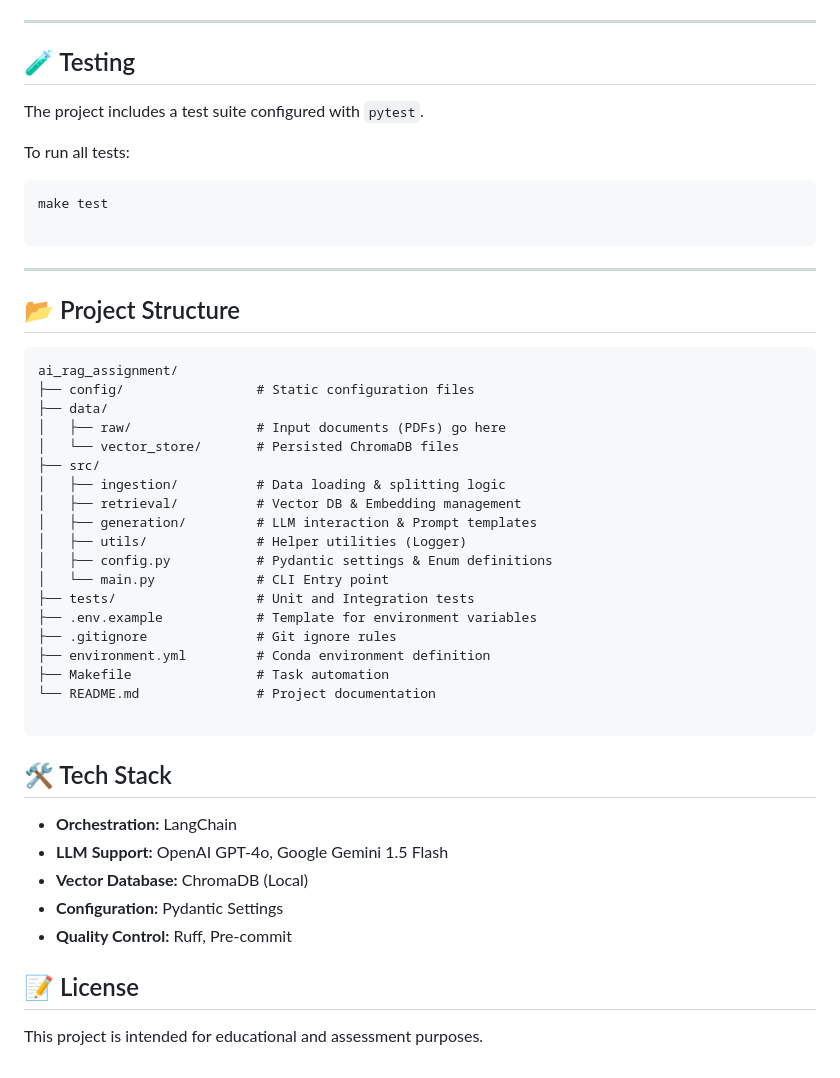
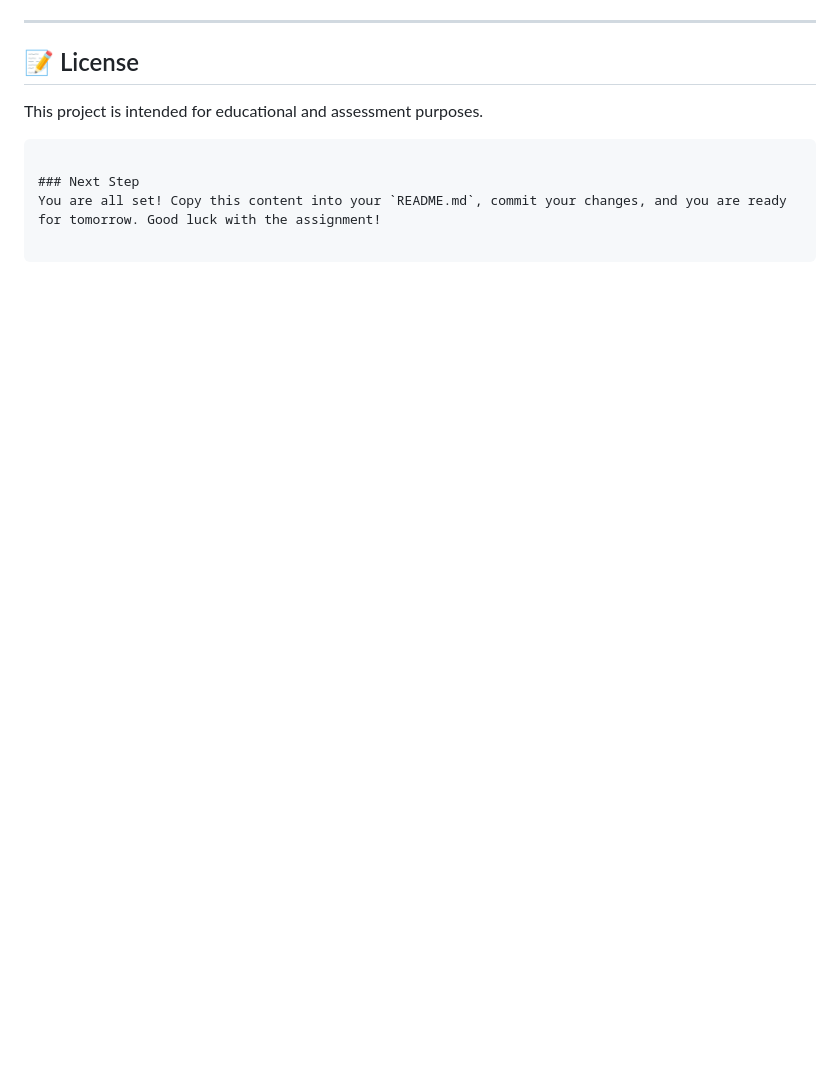
Before and after one commit to lior199707/ai_engineer_assessment, a Markdown page: README.md, the part around one of its changes. GitHub-like rendering; blank space fills up the shorter version.

````diff
--- a/README.md
+++ b/README.md
@@ -124,51 +169,13 @@ make query Q="What are the key findings?"
 
 ---
 
-## 🧪 Testing
+## 📝 License
 
-The project includes a test suite configured with `pytest`.
-
-To run all tests:
-
-```bash
-make test
+This project is intended for educational and assessment purposes.
 
 ```
 
----
-
-## 📂 Project Structure
-
-```text
-ai_rag_assignment/
-├── config/                 # Static configuration files
-├── data/
-│   ├── raw/                # Input documents (PDFs) go here
-│   └── vector_store/       # Persisted ChromaDB files
-├── src/
-│   ├── ingestion/          # Data loading & splitting logic
-│   ├── retrieval/          # Vector DB & Embedding management
-│   ├── generation/         # LLM interaction & Prompt templates
-│   ├── utils/              # Helper utilities (Logger)
-│   ├── config.py           # Pydantic settings & Enum definitions
-│   └── main.py             # CLI Entry point
-├── tests/                  # Unit and Integration tests
-├── .env.example            # Template for environment variables
-├── .gitignore              # Git ignore rules
-├── environment.yml         # Conda environment definition
-├── Makefile                # Task automation
-└── README.md               # Project documentation
+### Next Step
+You are all set! Copy this content into your `README.md`, commit your changes, and you are ready for tomorrow. Good luck with the assignment!
 
 ```
-
-## 🛠 Tech Stack
-
-* **Orchestration:** LangChain
-* **LLM Support:** OpenAI GPT-4o, Google Gemini 1.5 Flash
-* **Vector Database:** ChromaDB (Local)
-* **Configuration:** Pydantic Settings
-* **Quality Control:** Ruff, Pre-commit
-
-## 📝 License
-
-This project is intended for educational and assessment purposes.
````
Also changed, not shown: other parts of README.md (+123 -78 lines).
